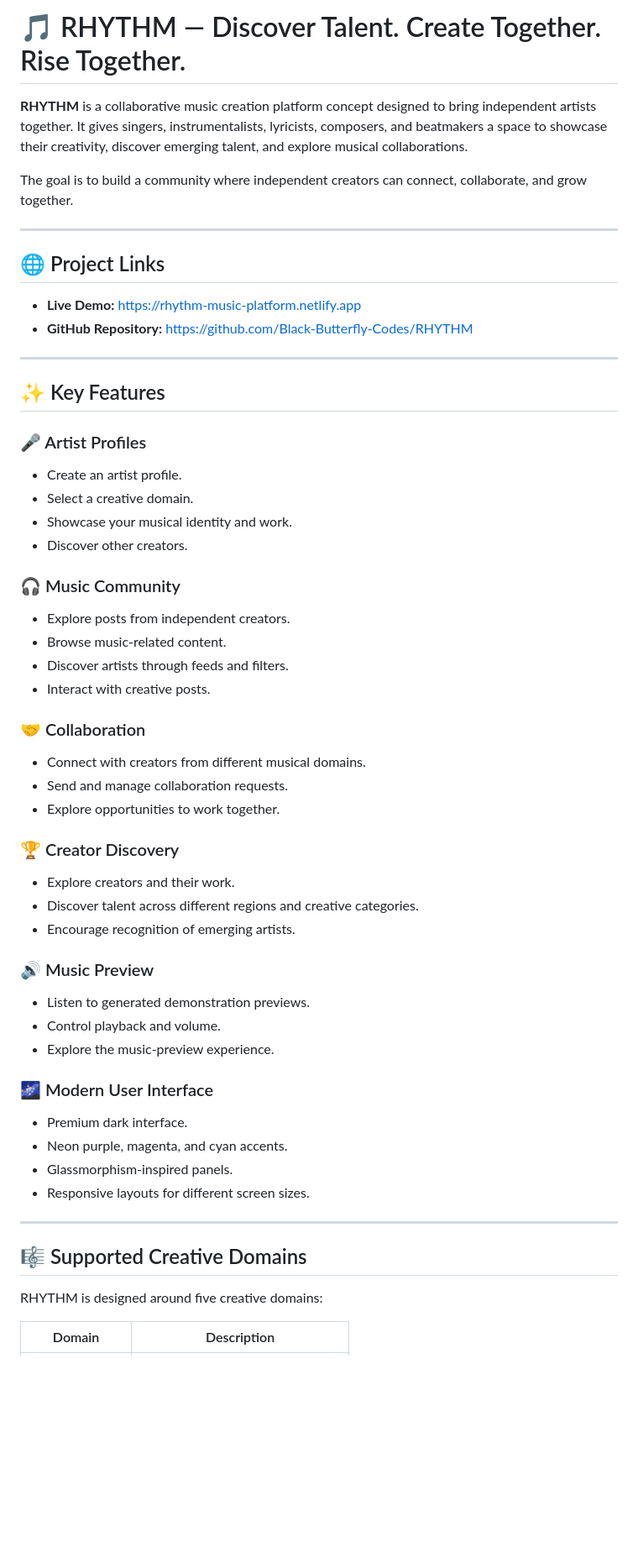
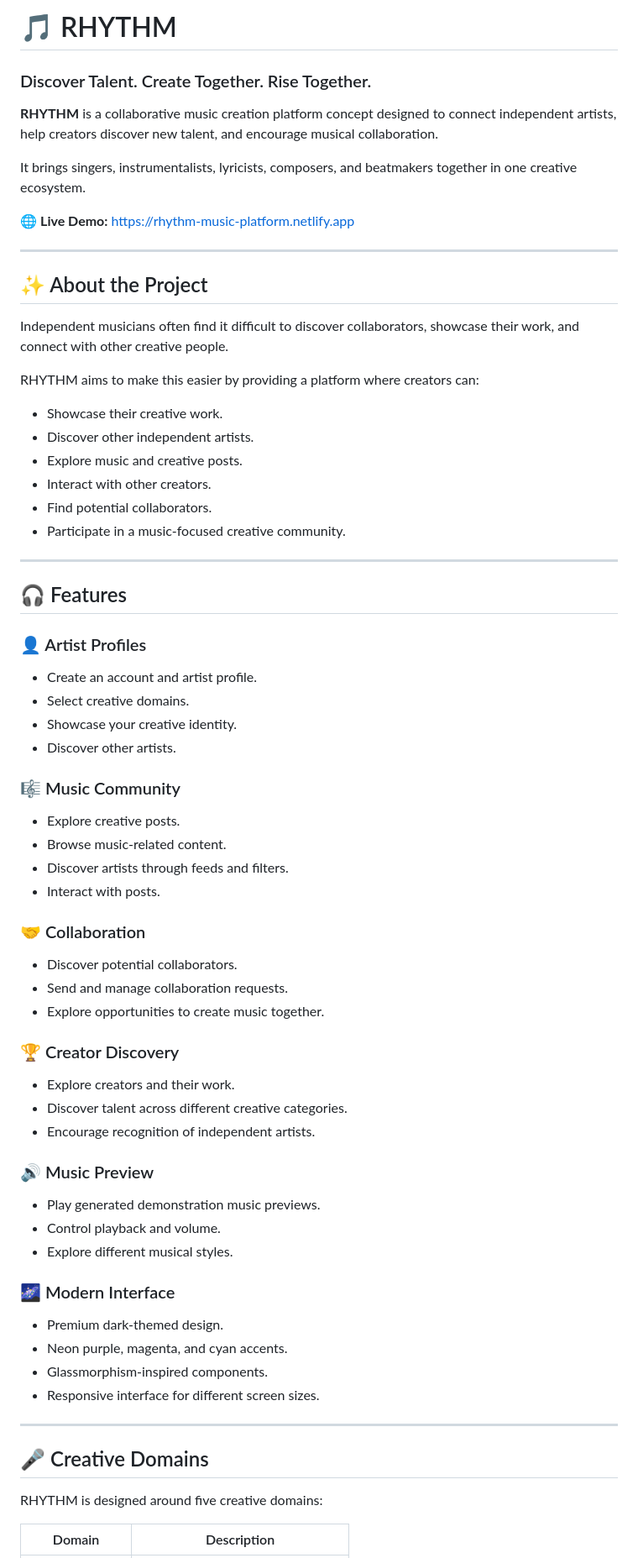
Before and after one commit to Black-Butterfly-Codes/RHYTHM, a Markdown page: README.md, the part around one of its changes. Shown at 84% size. Drawn GitHub-style; blank space fills up the shorter version.

```diff
--- a/README.md
+++ b/README.md
@@ -1,62 +1,74 @@
-# 🎵 RHYTHM — Discover Talent. Create Together. Rise Together.
+# 🎵 RHYTHM
 
-**RHYTHM** is a collaborative music creation platform concept designed to bring independent artists together. It gives singers, instrumentalists, lyricists, composers, and beatmakers a space to showcase their creativity, discover emerging talent, and explore musical collaborations.
+### Discover Talent. Create Together. Rise Together.
 
-The goal is to build a community where independent creators can connect, collaborate, and grow together.
+**RHYTHM** is a collaborative music creation platform concept designed to connect independent artists, help creators discover new talent, and encourage musical collaboration.
+
+It brings singers, instrumentalists, lyricists, composers, and beatmakers together in one creative ecosystem.
+
+🌐 **Live Demo:** https://rhythm-music-platform.netlify.app
 
 ---
 
-## 🌐 Project Links
+## ✨ About the Project
 
-* **Live Demo:** https://rhythm-music-platform.netlify.app
-* **GitHub Repository:** https://github.com/Black-Butterfly-Codes/RHYTHM
+Independent musicians often find it difficult to discover collaborators, showcase their work, and connect with other creative people.
+
+RHYTHM aims to make this easier by providing a platform where creators can:
+
+* Showcase their creative work.
+* Discover other independent artists.
+* Explore music and creative posts.
+* Interact with other creators.
+* Find potential collaborators.
+* Participate in a music-focused creative community.
 
 ---
 
-## ✨ Key Features
+## 🎧 Features
 
-### 🎤 Artist Profiles
+### 👤 Artist Profiles
 
-* Create an artist profile.
-* Select a creative domain.
-* Showcase your musical identity and work.
-* Discover other creators.
+* Create an account and artist profile.
+* Select creative domains.
+* Showcase your creative identity.
+* Discover other artists.
 
-### 🎧 Music Community
+### 🎼 Music Community
 
-* Explore posts from independent creators.
+* Explore creative posts.
 * Browse music-related content.
 * Discover artists through feeds and filters.
-* Interact with creative posts.
+* Interact with posts.
 
 ### 🤝 Collaboration
 
-* Connect with creators from different musical domains.
+* Discover potential collaborators.
 * Send and manage collaboration requests.
-* Explore opportunities to work together.
+* Explore opportunities to create music together.
 
 ### 🏆 Creator Discovery
 
 * Explore creators and their work.
-* Discover talent across different regions and creative categories.
-* Encourage recognition of emerging artists.
+* Discover talent across different creative categories.
+* Encourage recognition of independent artists.
 
 ### 🔊 Music Preview
 
-* Listen to generated demonstration previews.
+* Play generated demonstration music previews.
 * Control playback and volume.
-* Explore the music-preview experience.
+* Explore different musical styles.
 
-### 🌌 Modern User Interface
+### 🌌 Modern Interface
 
-* Premium dark interface.
+* Premium dark-themed design.
 * Neon purple, magenta, and cyan accents.
-* Glassmorphism-inspired panels.
-* Responsive layouts for different screen sizes.
+* Glassmorphism-inspired components.
+* Responsive interface for different screen sizes.
 
 ---
 
-## 🎼 Supported Creative Domains
+## 🎤 Creative Domains
 
 RHYTHM is designed around five creative domains:
 
```
Also changed, not shown: other parts of README.md (+93 -55 lines).
